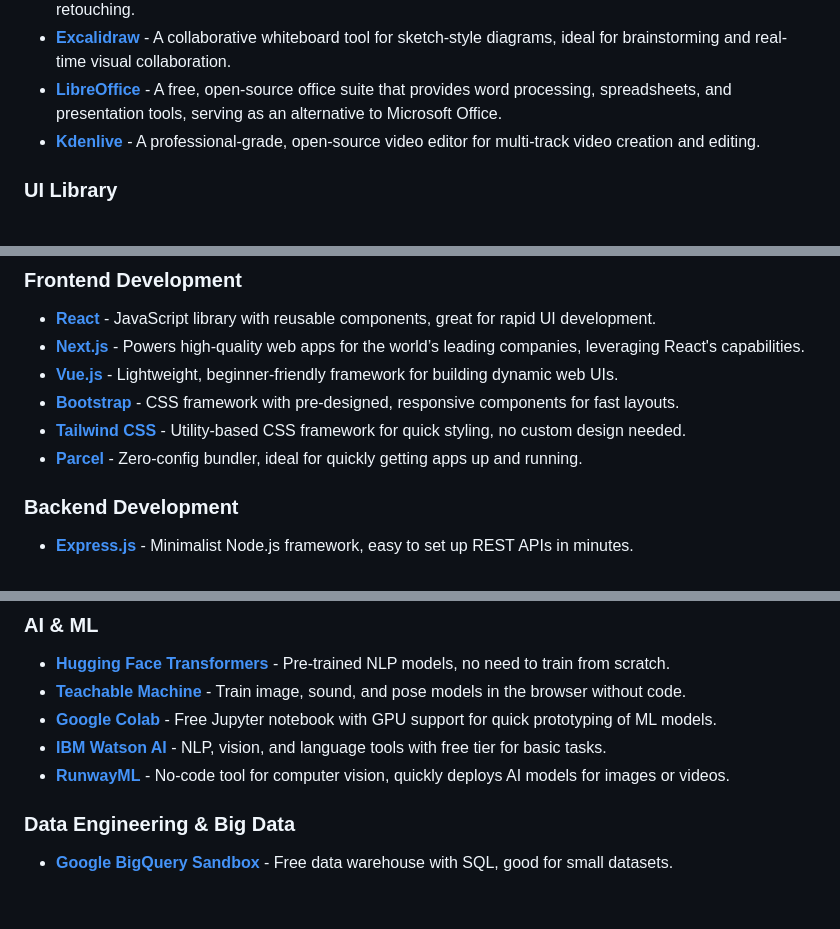
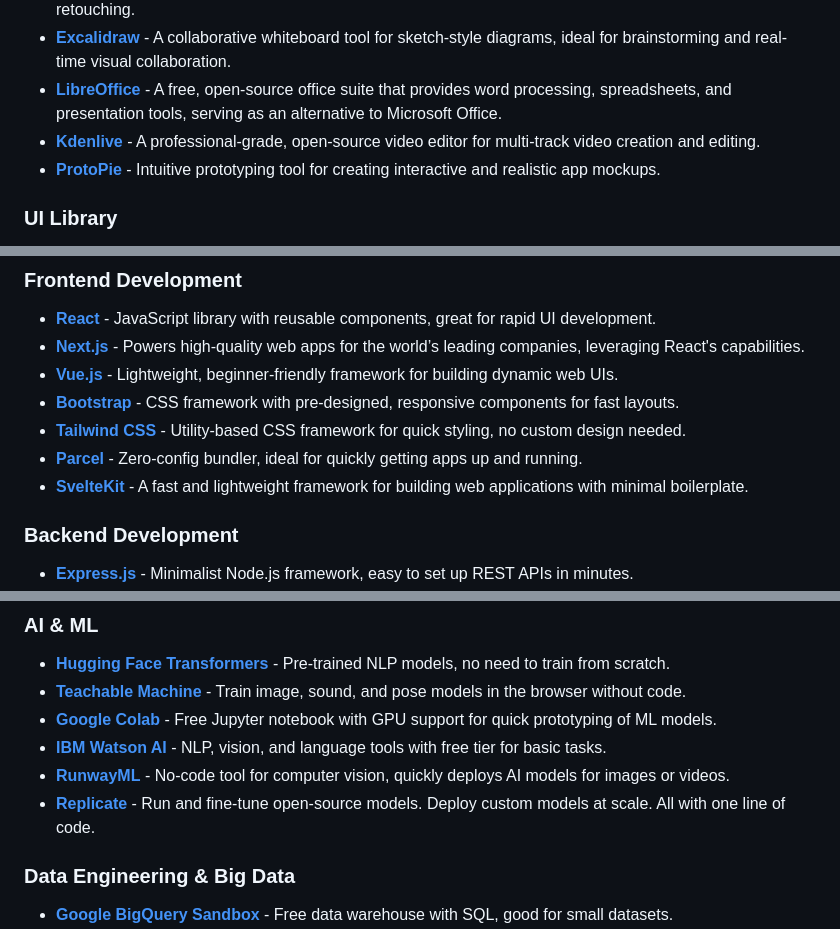
Before and after one commit to HappyHackingSpace/awesome-hackathon, a Markdown page: README.md, 3 parts joined by grey strips. Drawn GitHub-style; blank space fills up the shorter version.

Commit message:
docs(readme): add new tools
add
- Replicate
- Coda
- SvelteKit

```diff
--- a/README.md
+++ b/README.md
@@ -57,6 +57,7 @@ Tools and resources to help you build, design, and win hackathons! 🏆
 - **[Excalidraw](https://excalidraw.com/)** - A collaborative whiteboard tool for sketch-style diagrams, ideal for brainstorming and real-time visual collaboration.
 - **[LibreOffice](https://www.libreoffice.org/)** - A free, open-source office suite that provides word processing, spreadsheets, and presentation tools, serving as an alternative to Microsoft Office.
 - **[Kdenlive](https://kdenlive.org/)** - A professional-grade, open-source video editor for multi-track video creation and editing.
+- **[ProtoPie](https://www.protopie.io/)** - Intuitive prototyping tool for creating interactive and realistic app mockups.
 
 ### UI Library
 
@@ -86,6 +87,7 @@ Tools and resources to help you build, design, and win hackathons! 🏆
 - **[Bootstrap](https://getbootstrap.com/)** - CSS framework with pre-designed, responsive components for fast layouts.
 - **[Tailwind CSS](https://tailwindcss.com/)** - Utility-based CSS framework for quick styling, no custom design needed.
 - **[Parcel](https://parceljs.org/)** - Zero-config bundler, ideal for quickly getting apps up and running.
+- **[SvelteKit](https://svelte.dev/)** - A fast and lightweight framework for building web applications with minimal boilerplate.
 
 ### Backend Development
 
@@ -140,6 +142,7 @@ Tools and resources to help you build, design, and win hackathons! 🏆
 - **[Google Colab](https://colab.research.google.com/)** - Free Jupyter notebook with GPU support for quick prototyping of ML models.
 - **[IBM Watson AI](https://www.ibm.com/cloud/watson)** - NLP, vision, and language tools with free tier for basic tasks.
 - **[RunwayML](https://runwayml.com/)** - No-code tool for computer vision, quickly deploys AI models for images or videos.
+- **[Replicate](https://replicate.com/)** - Run and fine-tune open-source models. Deploy custom models at scale. All with one line of code.
 
 ### **Data Engineering & Big Data**
 
```
Also changed, not shown: other parts of README.md (+1 -0 lines).
